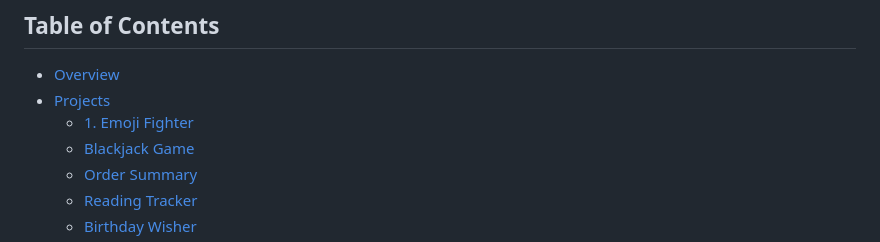
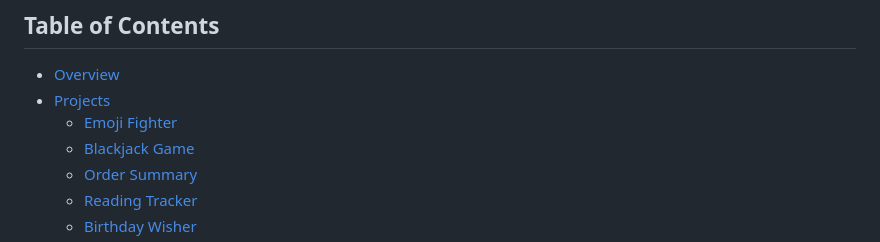
Before and after one commit to lakshu2702/BitSizeFun, a Markdown page: README.md, the part around the change printed below. GitHub-like rendering.

```diff
--- a/README.md
+++ b/README.md
@@ -7,7 +7,7 @@ This repository contains a collection of simple yet fun web-based projects built
 ## Table of Contents
 - [Overview](#overview)
 - [Projects](#projects)
-  - [1. Emoji Fighter](#emoji-fighter)
+  - [Emoji Fighter](#emoji-fighter)
   - [Blackjack Game](#blackjack-game)
   - [Order Summary](#order-summary)
   - [Reading Tracker](#reading-tracker)
```
Also changed, not shown: other parts of README.md (+2 -0 lines).
